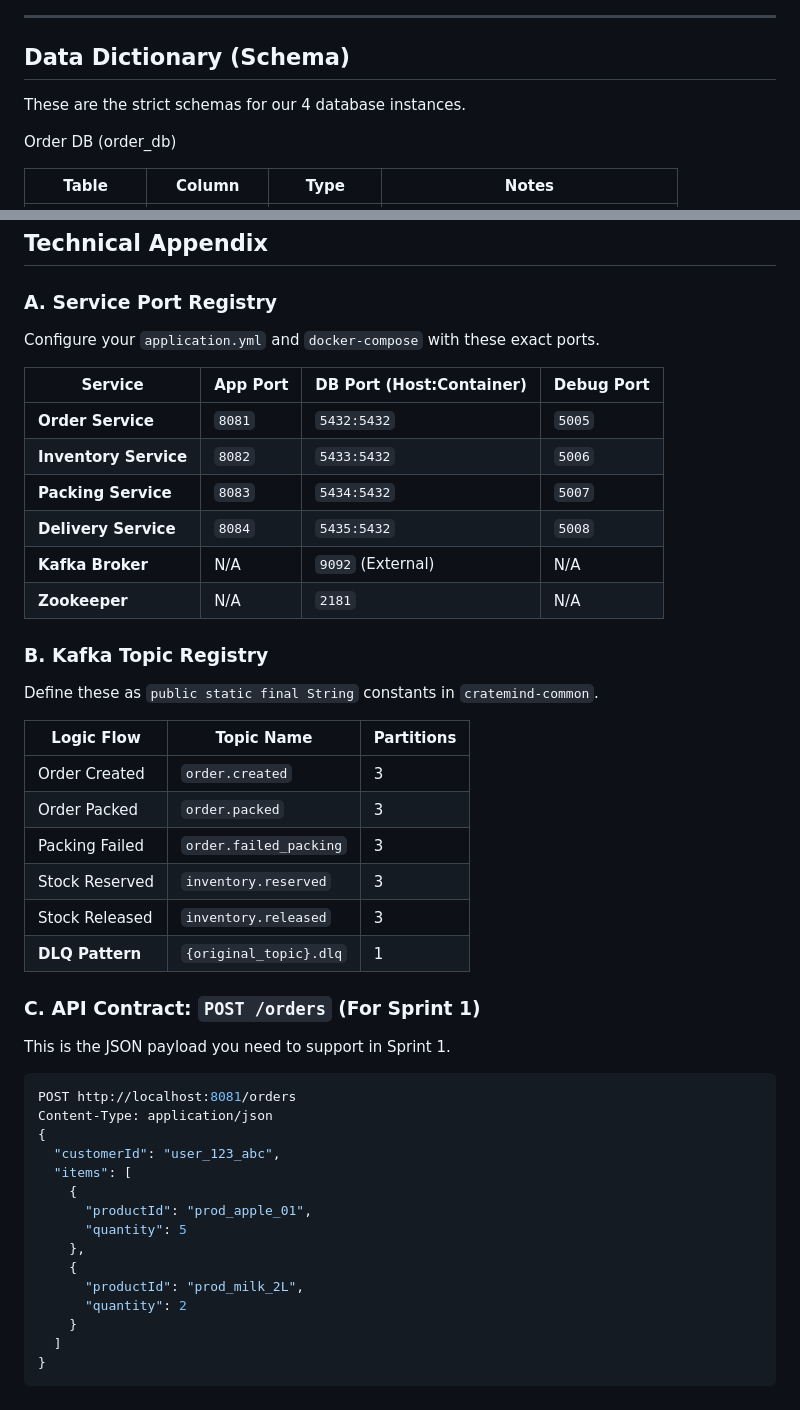
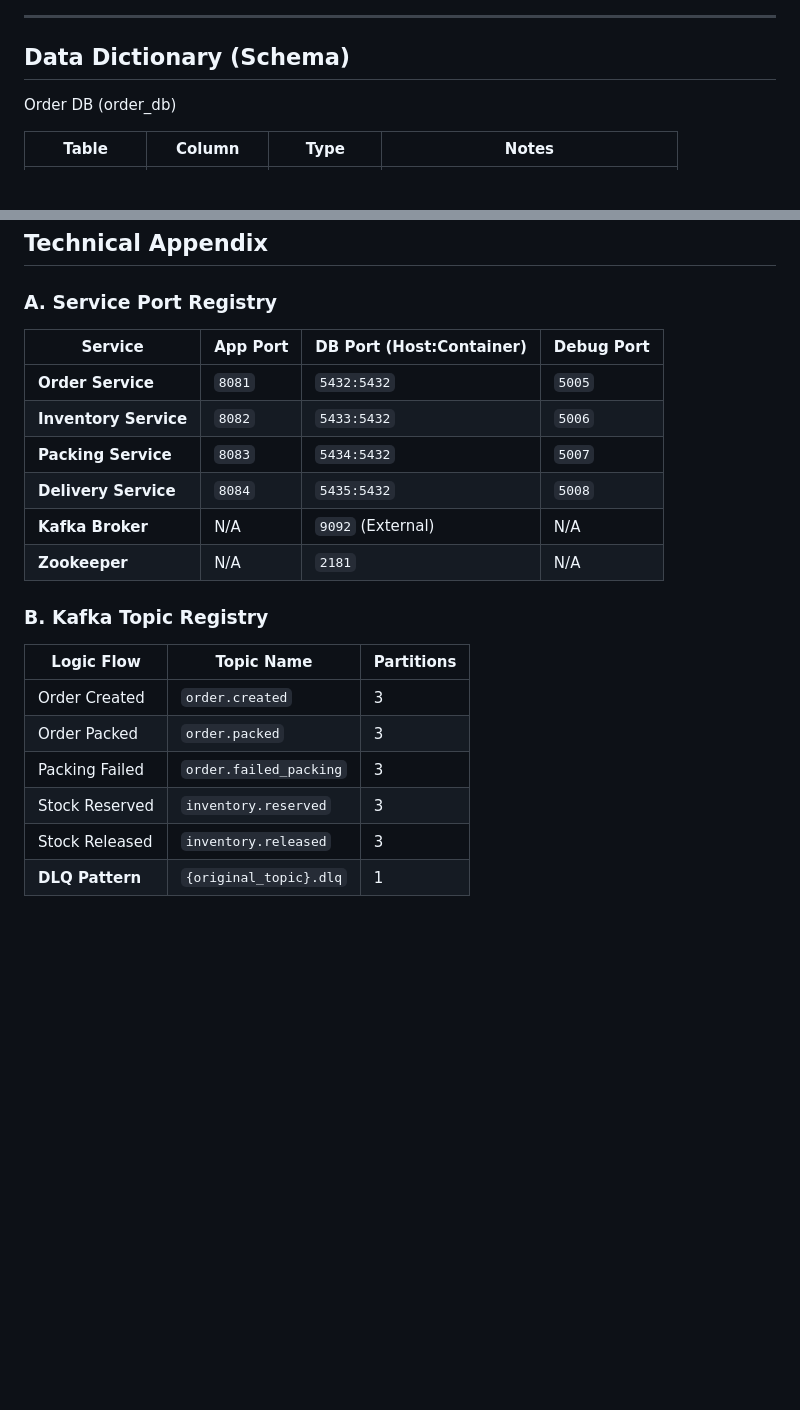
Before and after one commit to modhtom/CrateMind, a Markdown page: README.md, 2 parts joined by grey strips. Drawn GitHub-style; blank space fills up the shorter version.

````diff
--- a/README.md
+++ b/README.md
@@ -130,8 +130,6 @@ sequenceDiagram
 
 ## Data Dictionary (Schema)
 
-These are the strict schemas for our 4 database instances.
-
 Order DB (order_db)
 
 | **Table** | **Column** | **Type** | **Notes** |
@@ -216,8 +214,6 @@ cratemind-platform/ (Root POM)
 
 ### A. Service Port Registry
 
-Configure your `application.yml` and `docker-compose` with these exact ports.
-
 | **Service** | **App Port** | **DB Port (Host:Container)** | **Debug Port** |
 | --- | --- | --- | --- |
 | **Order Service** | `8081` | `5432:5432` | `5005` |
@@ -229,8 +225,6 @@ Configure your `application.yml` and `docker-compose` with these exact ports.
 
 ### B. Kafka Topic Registry
 
-Define these as `public static final String` constants in `cratemind-common`.
-
 | **Logic Flow** | **Topic Name** | **Partitions** |
 | --- | --- | --- |
 | Order Created | `order.created` | 3 |
@@ -239,25 +233,3 @@ Define these as `public static final String` constants in `cratemind-common`.
 | Stock Reserved | `inventory.reserved` | 3 |
 | Stock Released | `inventory.released` | 3 |
 | **DLQ Pattern** | `{original_topic}.dlq` | 1 |
-
-### C. API Contract: `POST /orders` (For Sprint 1)
-
-This is the JSON payload you need to support in Sprint 1.
-
-```json
-POST http://localhost:8081/orders
-Content-Type: application/json
-{
-  "customerId": "user_123_abc",
-  "items": [
-    {
-      "productId": "prod_apple_01",
-      "quantity": 5
-    },
-    {
-      "productId": "prod_milk_2L",
-      "quantity": 2
-    }
-  ]
-}
-```
````
